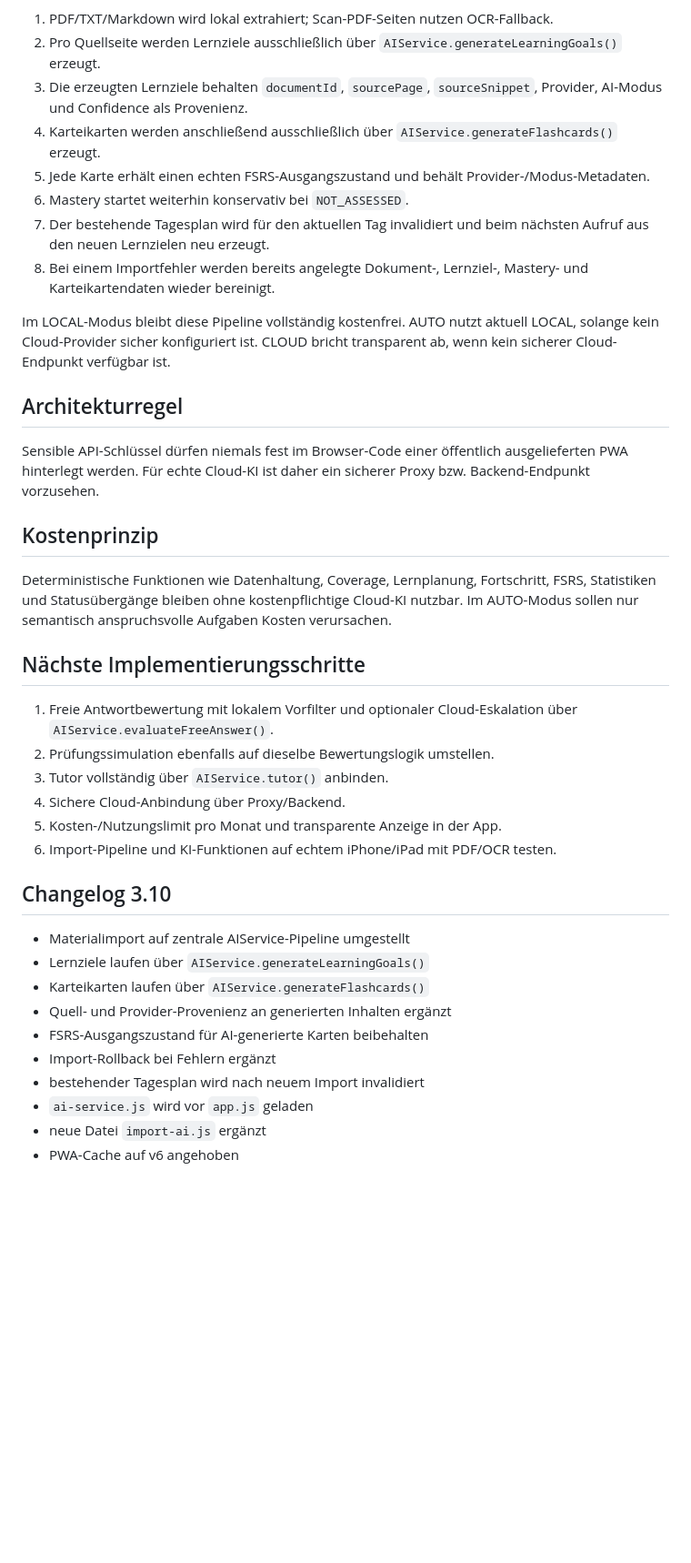
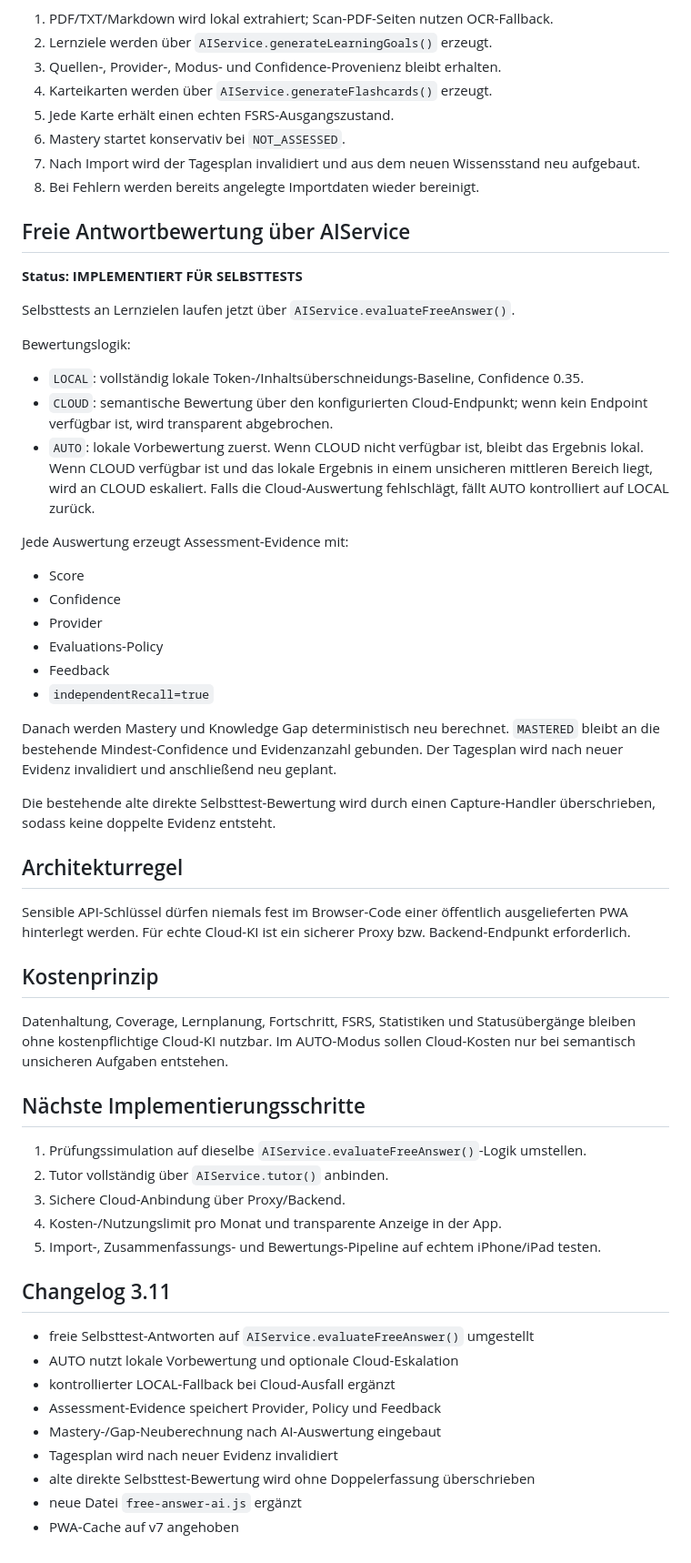
Before and after one commit to Thiagodoener/Lernapp, a Markdown page: LEARNING_APP_MASTER_SPEC.md, the part around one of its changes. Shown at 91% size. GitHub-like rendering; blank space fills up the shorter version.

Commit message:
Document AI free-answer evaluation

```diff
--- a/LEARNING_APP_MASTER_SPEC.md
+++ b/LEARNING_APP_MASTER_SPEC.md
@@ -85,41 +59,60 @@ Ablauf:
 
 1. PDF/TXT/Markdown wird lokal extrahiert; Scan-PDF-Seiten nutzen OCR-Fallback.
-2. Pro Quellseite werden Lernziele ausschließlich über `AIService.generateLearningGoals()` erzeugt.
-3. Die erzeugten Lernziele behalten `documentId`, `sourcePage`, `sourceSnippet`, Provider, AI-Modus und Confidence als Provenienz.
-4. Karteikarten werden anschließend ausschließlich über `AIService.generateFlashcards()` erzeugt.
-5. Jede Karte erhält einen echten FSRS-Ausgangszustand und behält Provider-/Modus-Metadaten.
-6. Mastery startet weiterhin konservativ bei `NOT_ASSESSED`.
-7. Der bestehende Tagesplan wird für den aktuellen Tag invalidiert und beim nächsten Aufruf aus den neuen Lernzielen neu erzeugt.
-8. Bei einem Importfehler werden bereits angelegte Dokument-, Lernziel-, Mastery- und Karteikartendaten wieder bereinigt.
+2. Lernziele werden über `AIService.generateLearningGoals()` erzeugt.
+3. Quellen-, Provider-, Modus- und Confidence-Provenienz bleibt erhalten.
+4. Karteikarten werden über `AIService.generateFlashcards()` erzeugt.
+5. Jede Karte erhält einen echten FSRS-Ausgangszustand.
+6. Mastery startet konservativ bei `NOT_ASSESSED`.
+7. Nach Import wird der Tagesplan invalidiert und aus dem neuen Wissensstand neu aufgebaut.
+8. Bei Fehlern werden bereits angelegte Importdaten wieder bereinigt.
 
-Im LOCAL-Modus bleibt diese Pipeline vollständig kostenfrei. AUTO nutzt aktuell LOCAL, solange kein Cloud-Provider sicher konfiguriert ist. CLOUD bricht transparent ab, wenn kein sicherer Cloud-Endpunkt verfügbar ist.
+## Freie Antwortbewertung über AIService
+
+**Status: IMPLEMENTIERT FÜR SELBSTTESTS**
+
+Selbsttests an Lernzielen laufen jetzt über `AIService.evaluateFreeAnswer()`.
+
+Bewertungslogik:
+- `LOCAL`: vollständig lokale Token-/Inhaltsüberschneidungs-Baseline, Confidence 0.35.
+- `CLOUD`: semantische Bewertung über den konfigurierten Cloud-Endpunkt; wenn kein Endpoint verfügbar ist, wird transparent abgebrochen.
+- `AUTO`: lokale Vorbewertung zuerst. Wenn CLOUD nicht verfügbar ist, bleibt das Ergebnis lokal. Wenn CLOUD verfügbar ist und das lokale Ergebnis in einem unsicheren mittleren Bereich liegt, wird an CLOUD eskaliert. Falls die Cloud-Auswertung fehlschlägt, fällt AUTO kontrolliert auf LOCAL zurück.
+
+Jede Auswertung erzeugt Assessment-Evidence mit:
+- Score
+- Confidence
+- Provider
+- Evaluations-Policy
+- Feedback
+- `independentRecall=true`
+
+Danach werden Mastery und Knowledge Gap deterministisch neu berechnet. `MASTERED` bleibt an die bestehende Mindest-Confidence und Evidenzanzahl gebunden. Der Tagesplan wird nach neuer Evidenz invalidiert und anschließend neu geplant.
+
+Die bestehende alte direkte Selbsttest-Bewertung wird durch einen Capture-Handler überschrieben, sodass keine doppelte Evidenz entsteht.
 
 ## Architekturregel
 
-Sensible API-Schlüssel dürfen niemals fest im Browser-Code einer öffentlich ausgelieferten PWA hinterlegt werden. Für echte Cloud-KI ist daher ein sicherer Proxy bzw. Backend-Endpunkt vorzusehen.
+Sensible API-Schlüssel dürfen niemals fest im Browser-Code einer öffentlich ausgelieferten PWA hinterlegt werden. Für echte Cloud-KI ist ein sicherer Proxy bzw. Backend-Endpunkt erforderlich.
 
 ## Kostenprinzip
 
-Deterministische Funktionen wie Datenhaltung, Coverage, Lernplanung, Fortschritt, FSRS, Statistiken und Statusübergänge bleiben ohne kostenpflichtige Cloud-KI nutzbar. Im AUTO-Modus sollen nur semantisch anspruchsvolle Aufgaben Kosten verursachen.
+Datenhaltung, Coverage, Lernplanung, Fortschritt, FSRS, Statistiken und Statusübergänge bleiben ohne kostenpflichtige Cloud-KI nutzbar. Im AUTO-Modus sollen Cloud-Kosten nur bei semantisch unsicheren Aufgaben entstehen.
 
 ## Nächste Implementierungsschritte
 
-1. Freie Antwortbewertung mit lokalem Vorfilter und optionaler Cloud-Eskalation über `AIService.evaluateFreeAnswer()`.
-2. Prüfungssimulation ebenfalls auf dieselbe Bewertungslogik umstellen.
-3. Tutor vollständig über `AIService.tutor()` anbinden.
-4. Sichere Cloud-Anbindung über Proxy/Backend.
-5. Kosten-/Nutzungslimit pro Monat und transparente Anzeige in der App.
-6. Import-Pipeline und KI-Funktionen auf echtem iPhone/iPad mit PDF/OCR testen.
+1. Prüfungssimulation auf dieselbe `AIService.evaluateFreeAnswer()`-Logik umstellen.
+2. Tutor vollständig über `AIService.tutor()` anbinden.
+3. Sichere Cloud-Anbindung über Proxy/Backend.
+4. Kosten-/Nutzungslimit pro Monat und transparente Anzeige in der App.
+5. Import-, Zusammenfassungs- und Bewertungs-Pipeline auf echtem iPhone/iPad testen.
 
-## Changelog 3.10
+## Changelog 3.11
 
-- Materialimport auf zentrale AIService-Pipeline umgestellt
-- Lernziele laufen über `AIService.generateLearningGoals()`
-- Karteikarten laufen über `AIService.generateFlashcards()`
-- Quell- und Provider-Provenienz an generierten Inhalten ergänzt
-- FSRS-Ausgangszustand für AI-generierte Karten beibehalten
-- Import-Rollback bei Fehlern ergänzt
-- bestehender Tagesplan wird nach neuem Import invalidiert
-- `ai-service.js` wird vor `app.js` geladen
-- neue Datei `import-ai.js` ergänzt
-- PWA-Cache auf v6 angehoben
+- freie Selbsttest-Antworten auf `AIService.evaluateFreeAnswer()` umgestellt
+- AUTO nutzt lokale Vorbewertung und optionale Cloud-Eskalation
+- kontrollierter LOCAL-Fallback bei Cloud-Ausfall ergänzt
+- Assessment-Evidence speichert Provider, Policy und Feedback
+- Mastery-/Gap-Neuberechnung nach AI-Auswertung eingebaut
+- Tagesplan wird nach neuer Evidenz invalidiert
+- alte direkte Selbsttest-Bewertung wird ohne Doppelerfassung überschrieben
+- neue Datei `free-answer-ai.js` ergänzt
+- PWA-Cache auf v7 angehoben
```
Also changed, not shown: other parts of LEARNING_APP_MASTER_SPEC.md (+15 -41 lines).
